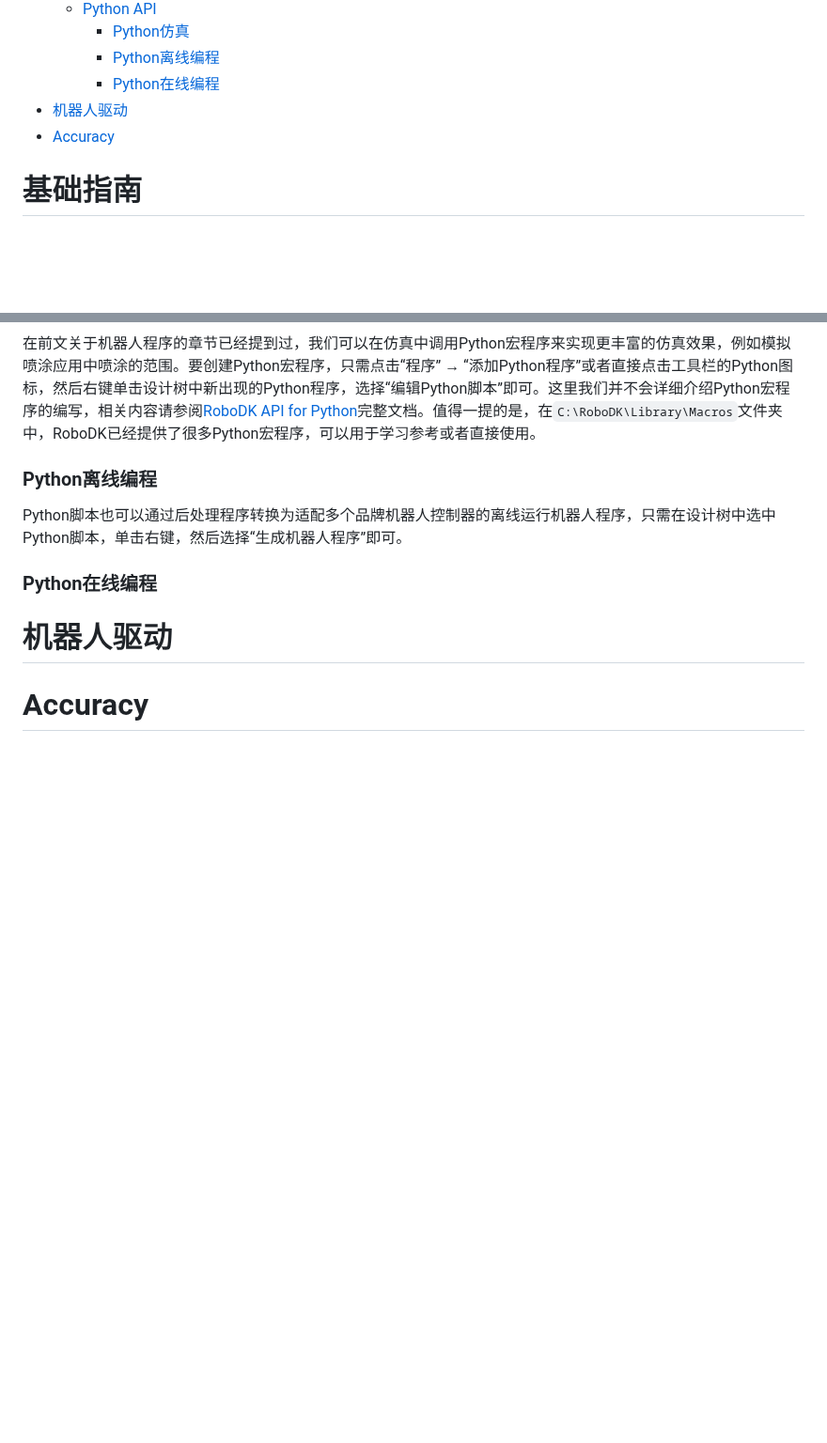
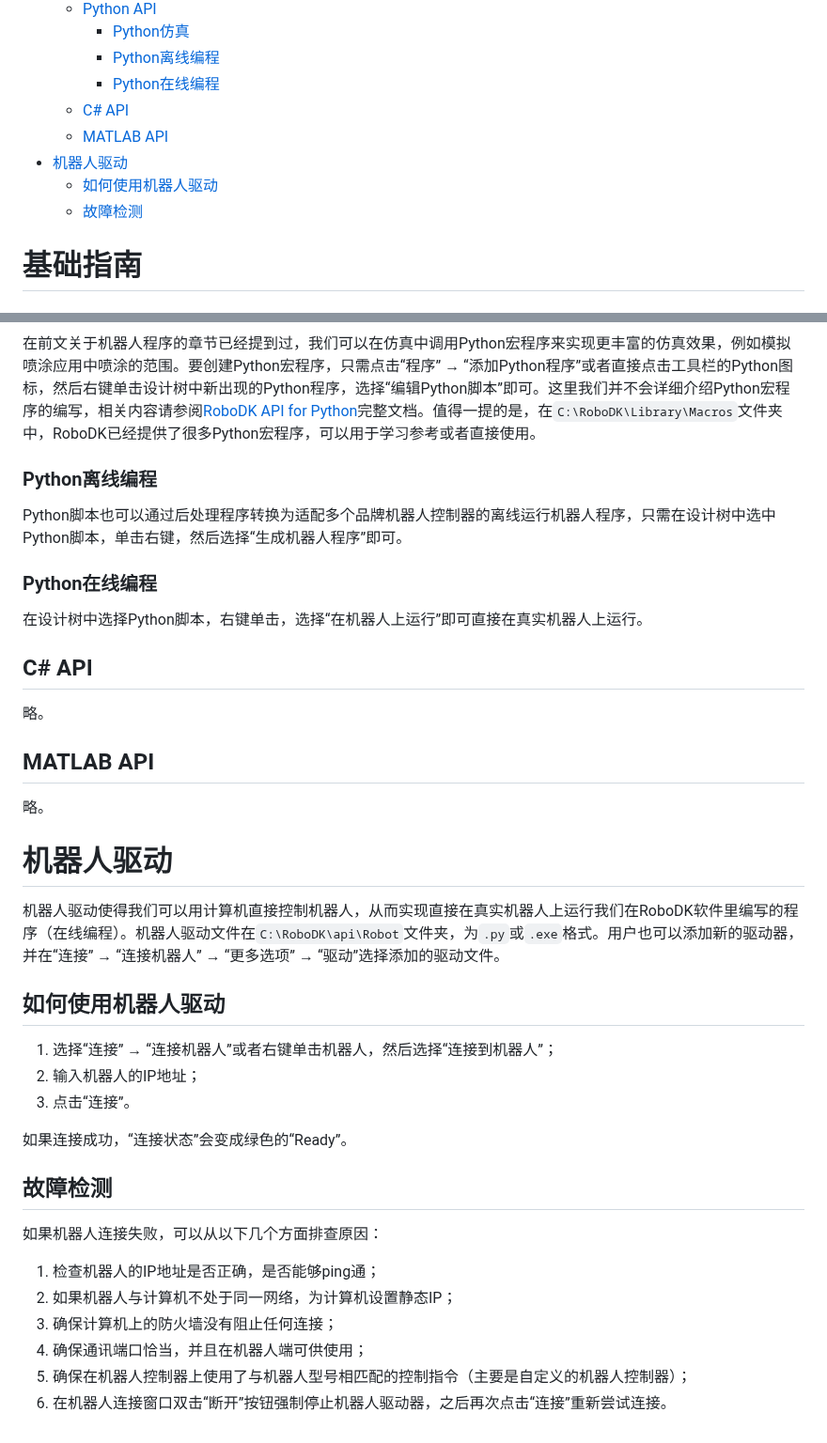
Before and after one commit to foolmuyi/LearningLog, a Markdown page: Robotics/RoboDK/RoboDK笔记.md, 2 parts joined by grey strips. Shown at 94% size. Rendered like a GitHub page; blank space fills up the shorter version.

Commit message:
finish robodk

```diff
--- a/Robotics/RoboDK/RoboDK笔记.md
+++ b/Robotics/RoboDK/RoboDK笔记.md
@@ -55,8 +55,11 @@
     - [Python仿真](#python仿真)
     - [Python离线编程](#python离线编程)
     - [Python在线编程](#python在线编程)
+  - [C# API](#c-api)
+  - [MATLAB API](#matlab-api)
 - [机器人驱动](#机器人驱动)
-- [Accuracy](#accuracy)
+  - [如何使用机器人驱动](#如何使用机器人驱动)
+  - [故障检测](#故障检测)
 
 
 # 基础指南
@@ -406,17 +409,35 @@ Python脚本也可以通过后处理程序转换为适配多个品牌机器人
 
 ### Python在线编程
 
+在设计树中选择Python脚本，右键单击，选择“在机器人上运行”即可直接在真实机器人上运行。
 
+## C# API
 
+略。
 
+## MATLAB API
 
-
-
-
-
-
-
+略。
 
 # 机器人驱动
 
-# Accuracy
+机器人驱动使得我们可以用计算机直接控制机器人，从而实现直接在真实机器人上运行我们在RoboDK软件里编写的程序（在线编程）。机器人驱动文件在`C:\RoboDK\api\Robot`文件夹，为`.py`或`.exe`格式。用户也可以添加新的驱动器，并在“连接” → “连接机器人” → “更多选项” → “驱动”选择添加的驱动文件。
+
+## 如何使用机器人驱动
+
+1. 选择“连接” → “连接机器人”或者右键单击机器人，然后选择“连接到机器人”；
+2. 输入机器人的IP地址；
+3. 点击“连接”。
+
+如果连接成功，“连接状态”会变成绿色的“Ready”。
+
+## 故障检测
+
+如果机器人连接失败，可以从以下几个方面排查原因：
+
+1. 检查机器人的IP地址是否正确，是否能够ping通；
+2. 如果机器人与计算机不处于同一网络，为计算机设置静态IP；
+3. 确保计算机上的防火墙没有阻止任何连接；
+4. 确保通讯端口恰当，并且在机器人端可供使用；
+5. 确保在机器人控制器上使用了与机器人型号相匹配的控制指令（主要是自定义的机器人控制器）；
+6. 在机器人连接窗口双击“断开”按钮强制停止机器人驱动器，之后再次点击“连接”重新尝试连接。
```
